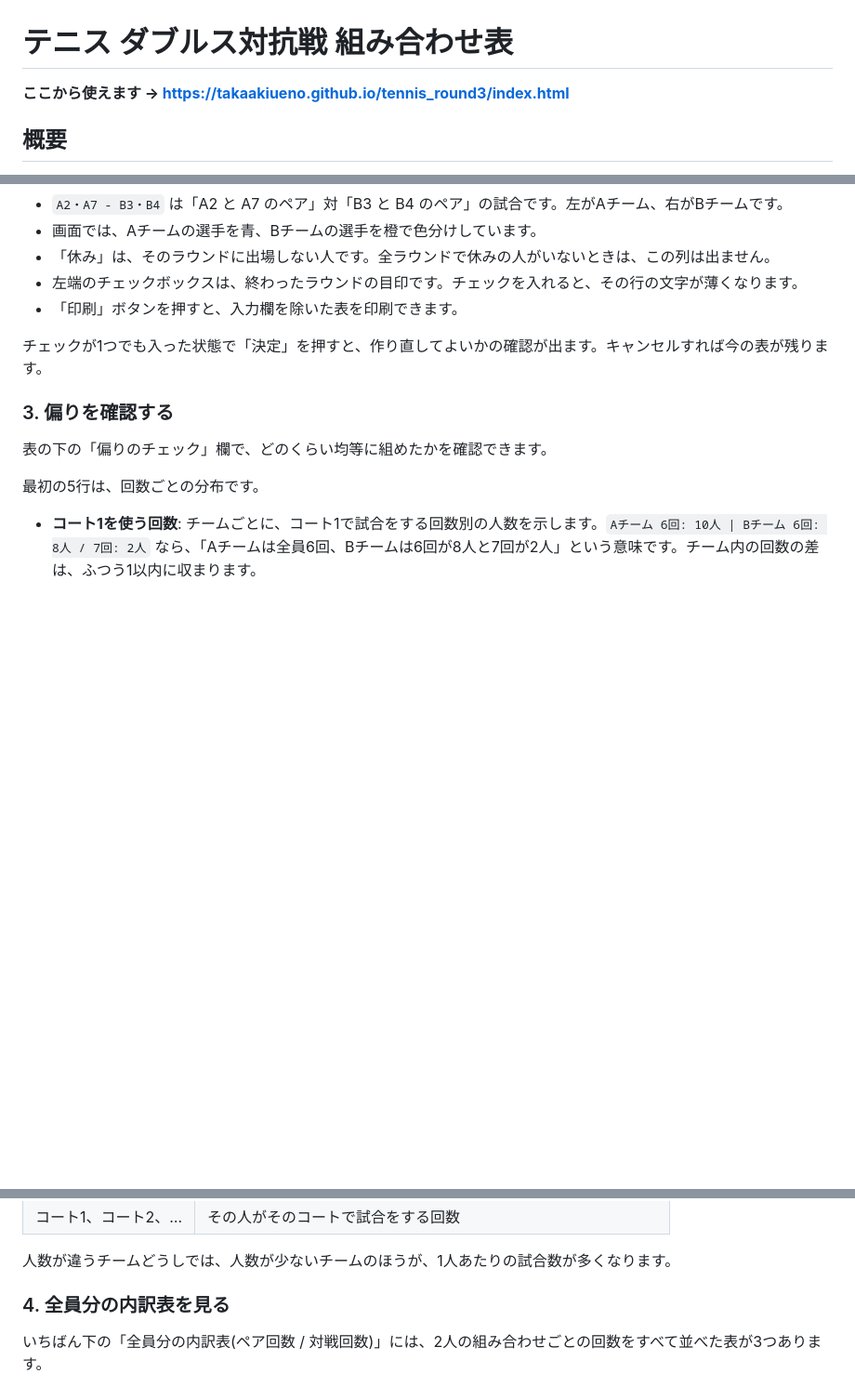
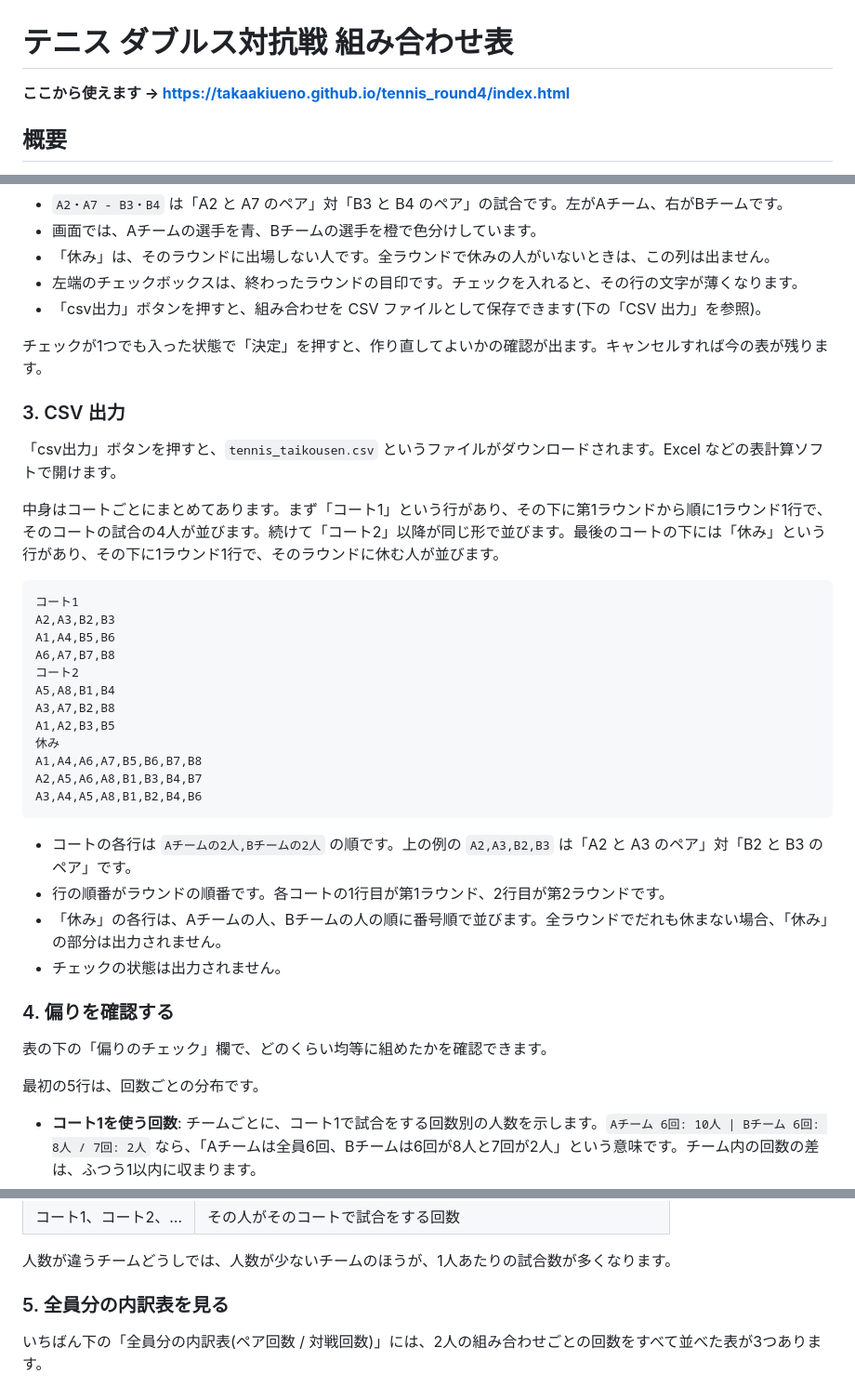
Before and after one commit to takaakiueno/tennis_round3, a Markdown page: README.md, 3 parts joined by grey strips. Shown at 93% size. Rendered like a GitHub page; blank space fills up the shorter version.

Commit message:
Update README.md -- added csv output

````diff
--- a/README.md
+++ b/README.md
@@ -1,6 +1,6 @@
 # テニス ダブルス対抗戦 組み合わせ表
 
-**ここから使えます → https://takaakiueno.github.io/tennis_round3/index.html**
+**ここから使えます → https://takaakiueno.github.io/tennis_round4/index.html**
 
 ## 概要
 
@@ -51,11 +51,37 @@ AチームとBチームの人数差は 2 人以内にしてください。
 - 画面では、Aチームの選手を青、Bチームの選手を橙で色分けしています。
 - 「休み」は、そのラウンドに出場しない人です。全ラウンドで休みの人がいないときは、この列は出ません。
 - 左端のチェックボックスは、終わったラウンドの目印です。チェックを入れると、その行の文字が薄くなります。
-- 「印刷」ボタンを押すと、入力欄を除いた表を印刷できます。
+- 「csv出力」ボタンを押すと、組み合わせを CSV ファイルとして保存できます(下の「CSV 出力」を参照)。
 
 チェックが1つでも入った状態で「決定」を押すと、作り直してよいかの確認が出ます。キャンセルすれば今の表が残ります。
 
-### 3. 偏りを確認する
+### 3. CSV 出力
+
+「csv出力」ボタンを押すと、`tennis_taikousen.csv` というファイルがダウンロードされます。Excel などの表計算ソフトで開けます。
+
+中身はコートごとにまとめてあります。まず「コート1」という行があり、その下に第1ラウンドから順に1ラウンド1行で、そのコートの試合の4人が並びます。続けて「コート2」以降が同じ形で並びます。最後のコートの下には「休み」という行があり、その下に1ラウンド1行で、そのラウンドに休む人が並びます。
+
+```
+コート1
+A2,A3,B2,B3
+A1,A4,B5,B6
+A6,A7,B7,B8
+コート2
+A5,A8,B1,B4
+A3,A7,B2,B8
+A1,A2,B3,B5
+休み
+A1,A4,A6,A7,B5,B6,B7,B8
+A2,A5,A6,A8,B1,B3,B4,B7
+A3,A4,A5,A8,B1,B2,B4,B6
+```
+
+- コートの各行は `Aチームの2人,Bチームの2人` の順です。上の例の `A2,A3,B2,B3` は「A2 と A3 のペア」対「B2 と B3 のペア」です。
+- 行の順番がラウンドの順番です。各コートの1行目が第1ラウンド、2行目が第2ラウンドです。
+- 「休み」の各行は、Aチームの人、Bチームの人の順に番号順で並びます。全ラウンドでだれも休まない場合、「休み」の部分は出力されません。
+- チェックの状態は出力されません。
+
+### 4. 偏りを確認する
 
 表の下の「偏りのチェック」欄で、どのくらい均等に組めたかを確認できます。
 
@@ -80,7 +106,7 @@ AチームとBチームの人数差は 2 人以内にしてください。
 
 人数が違うチームどうしでは、人数が少ないチームのほうが、1人あたりの試合数が多くなります。
 
-### 4. 全員分の内訳表を見る
+### 5. 全員分の内訳表を見る
 
 いちばん下の「全員分の内訳表(ペア回数 / 対戦回数)」には、2人の組み合わせごとの回数をすべて並べた表が3つあります。
 
````
Also changed, not shown: other parts of README.md (+1 -1 lines).
